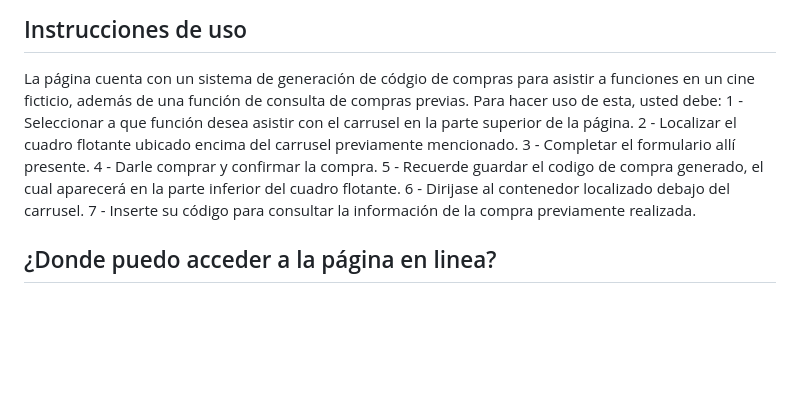
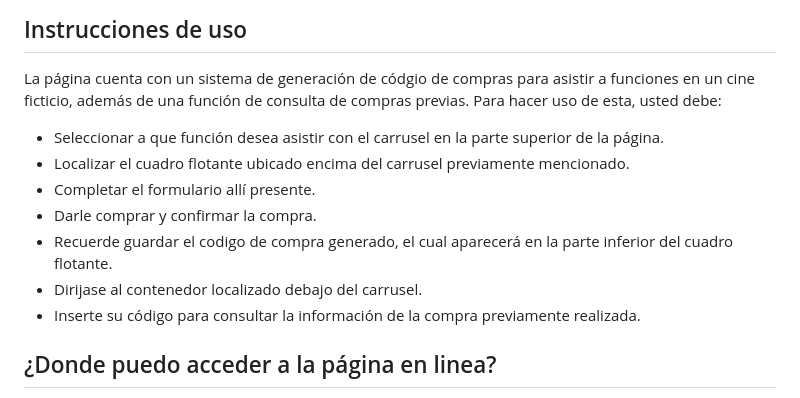
Before and after one commit to valettamartin/GrandLocalCinema, a Markdown page: README.md, the part around the change. GitHub-like rendering; blank space fills up the shorter version.

Commit message:
HOTFIX -- correccion al README.md

```diff
--- a/README.md
+++ b/README.md
@@ -7,13 +7,13 @@
 
 La página cuenta con un sistema de generación de códgio de compras para asistir a funciones en un cine ficticio, además de una función de consulta de compras previas.
 Para hacer uso de esta, usted debe:
-1 - Seleccionar a que función desea asistir con el carrusel en la parte superior de la página.
-2 - Localizar el cuadro flotante ubicado encima del carrusel previamente mencionado.
-3 - Completar el formulario allí presente.
-4 - Darle comprar y confirmar la compra.
-5 - Recuerde guardar el codigo de compra generado, el cual aparecerá en la parte inferior del cuadro flotante.
-6 - Dirijase al contenedor localizado debajo del carrusel.
-7 - Inserte su código para consultar la información de la compra previamente realizada.
+- Seleccionar a que función desea asistir con el carrusel en la parte superior de la página.
+- Localizar el cuadro flotante ubicado encima del carrusel previamente mencionado.
+- Completar el formulario allí presente.
+- Darle comprar y confirmar la compra.
+- Recuerde guardar el codigo de compra generado, el cual aparecerá en la parte inferior del cuadro flotante.
+- Dirijase al contenedor localizado debajo del carrusel.
+- Inserte su código para consultar la información de la compra previamente realizada.
 
 ## ¿Donde puedo acceder a la página en linea?
 
```
